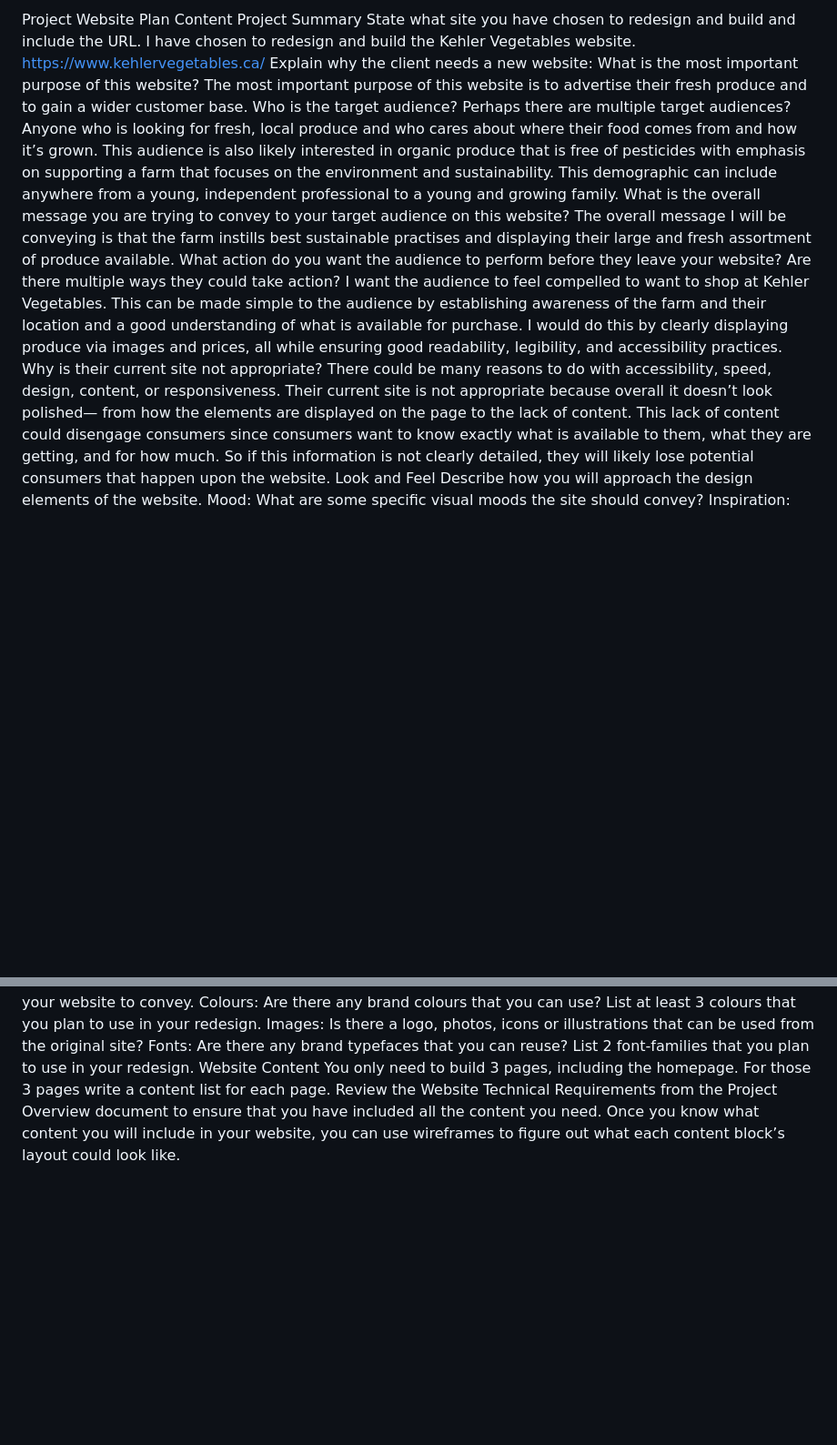
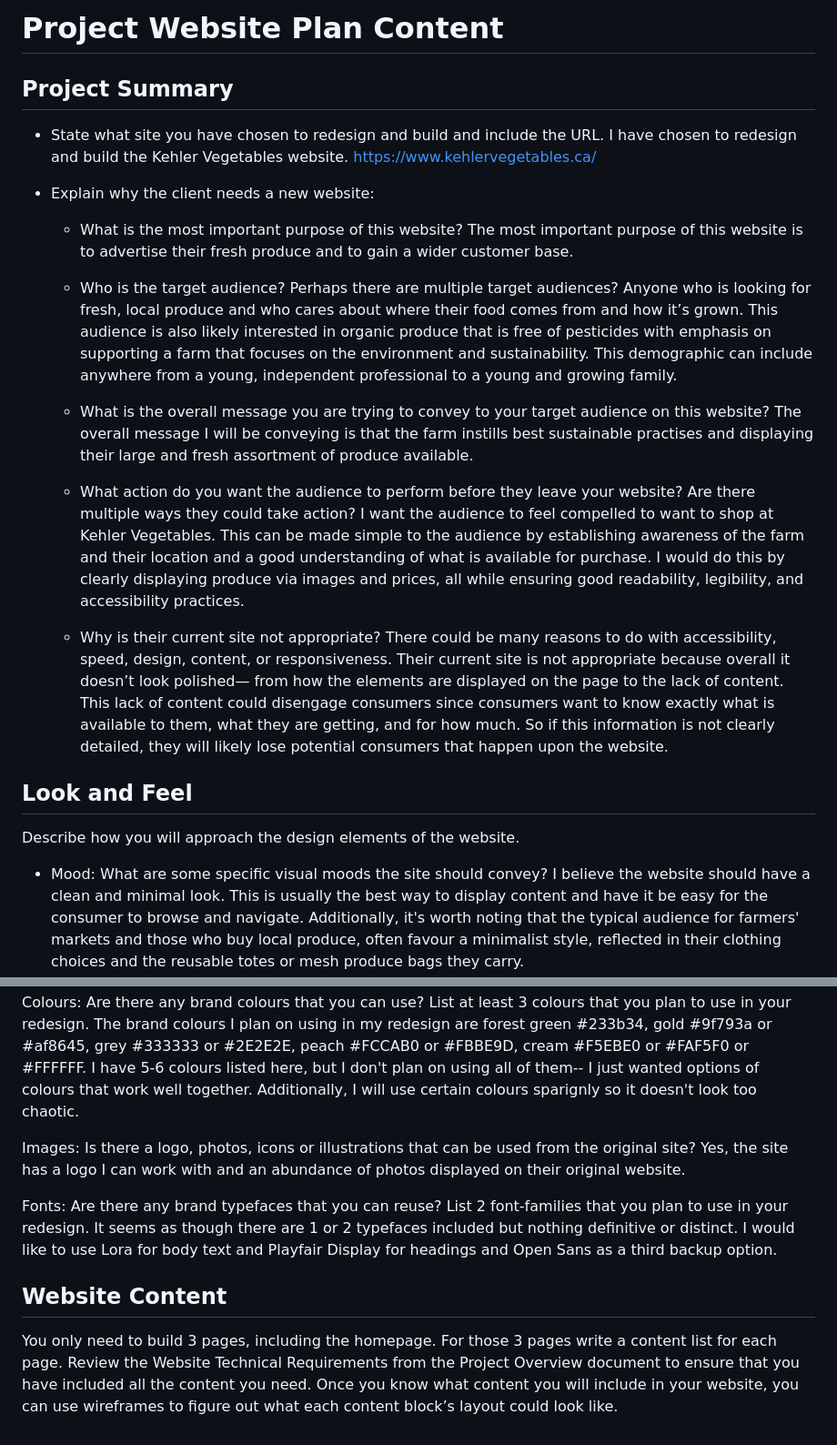
Before and after one commit to nic-dgl103-f24-cvs1/project-ANoel03, a Markdown page: README.md, 2 parts joined by grey strips. Shown: that part at 91% size. Rendered like a GitHub page; blank space fills up the shorter version.

Commit message:
Update README.md with my responses and markdown

```diff
--- a/README.md
+++ b/README.md
@@ -1,19 +1,41 @@
-Project Website Plan Content
-Project Summary
-State what site you have chosen to redesign and build and include the URL.
-I have chosen to redesign and build the Kehler Vegetables website. https://www.kehlervegetables.ca/
-Explain why the client needs a new website:
-What is the most important purpose of this website?
-The most important purpose of this website is to advertise their fresh produce and to gain a wider customer base.
-Who is the target audience? Perhaps there are multiple target audiences?
-Anyone who is looking for fresh, local produce and who cares about where their food comes from and how it’s grown. This audience is also likely interested in organic produce that is free of pesticides with emphasis on supporting a farm that focuses on the environment and sustainability. This demographic can include anywhere from a young, independent professional to a young and growing family.
-What is the overall message you are trying to convey to your target audience on this website?
-The overall message I will be conveying is that the farm instills best sustainable practises and displaying their large and fresh assortment of produce available.
-What action do you want the audience to perform before they leave your website? Are there multiple ways they could take action?
-I want the audience to feel compelled to want to shop at Kehler Vegetables. This can be made simple to the audience by establishing awareness of the farm and their location and a good understanding of what is available for purchase. I would do this by clearly displaying produce via images and prices, all while ensuring good readability, legibility, and accessibility practices.
-Why is their current site not appropriate? There could be many reasons to do with accessibility, speed, design, content, or responsiveness.
-Their current site is not appropriate because overall it doesn’t look polished— from how the elements are displayed on the page to the lack of content. This lack of content could disengage consumers since consumers want to know exactly what is available to them, what they are getting, and for how much. So if this information is not clearly detailed, they will likely lose potential consumers that happen upon the website.
-Look and Feel
+# Project Website Plan Content
+
+## Project Summary
+
+* State what site you have chosen to redesign and build and include the URL.
+  I have chosen to redesign and build the Kehler Vegetables website. https://www.kehlervegetables.ca/
+
+* Explain why the client needs a new website:
+  * What is the most important purpose of this website?
+    The most important purpose of this website is to advertise their fresh produce and to gain a wider customer base.
+
+  * Who is the target audience? Perhaps there are multiple target audiences?
+    Anyone who is looking for fresh, local produce and who cares about where their food comes from and how it’s grown. This audience is also
+    likely interested in organic produce that is free of pesticides with emphasis on supporting a farm that focuses on the environment and
+    sustainability. This demographic can include anywhere from a young, independent professional to a young and growing family.
+
+  * What is the overall message you are trying to convey to your target audience on this website?
+   The overall message I will be conveying is that the farm instills best sustainable practises and displaying their large and fresh assortment
+   of produce available.
+
+  * What action do you want the audience to perform before they leave your website? Are there multiple ways they could take action?
+    I want the audience to feel compelled to want to shop at Kehler Vegetables. This can be made simple to the audience by establishing
+    awareness of the farm and their location and a good understanding of what is available for purchase. I would do this by clearly displaying
+    produce via images and prices, all while ensuring good readability, legibility, and accessibility practices.
+
+  * Why is their current site not appropriate? There could be many reasons to do with accessibility, speed, design, content, or responsiveness.
+    Their current site is not appropriate because overall it doesn’t look polished— from how the elements are displayed on the page to the lack
+    of content. This lack of content could disengage consumers since consumers want to know exactly what is available to them, what they are
+    getting, and for how much. So if this information is not clearly detailed, they will likely lose potential consumers that happen upon the
+    website.
+
+## Look and Feel
+
 Describe how you will approach the design elements of the website.
-Mood: What are some specific visual moods the site should convey?
+
+* Mood: What are some specific visual moods the site should convey?
+  I believe the website should have a clean and minimal look. This is usually the best way to display content and have it be easy for the
+  consumer to browse and navigate. Additionally, it's worth noting that the typical audience for farmers' markets and those who buy local
+  produce, often favour a minimalist style, reflected in their clothing choices and the reusable totes or mesh produce bags they carry.
+
 Inspiration: Research and include homepage screenshots and urls of 2 website designs that you feel are good inspiration for the redesign of your website because they communicate similar moods to what you want your website to convey.
@@ -20,7 +47,15 @@ Inspiration: Research and include homepage screenshots and urls of 2 website des
 Colours: Are there any brand colours that you can use? List at least 3 colours that you plan to use in your redesign.
+The brand colours I plan on using in my redesign are forest green #233b34, gold #9f793a or #af8645, grey #333333 or #2E2E2E, peach #FCCAB0 or #FBBE9D, cream #F5EBE0 or #FAF5F0 or #FFFFFF. I have 5-6 colours listed here, but I don't plan on using all of them-- I just wanted options of colours that work well together. Additionally, I will use certain colours sparignly so it doesn't look too chaotic.
+
 Images: Is there a logo, photos, icons or illustrations that can be used from the original site?
+Yes, the site has a logo I can work with and an abundance of photos displayed on their original website.
+
 Fonts: Are there any brand typefaces that you can reuse? List 2 font-families that you plan to use in your redesign.
-Website Content
+It seems as though there are 1 or 2 typefaces included but nothing definitive or distinct.
+I would like to use Lora for body text and Playfair Display for headings and Open Sans as a third backup option.
+
+## Website Content
+
 You only need to build 3 pages, including the homepage. For those 3 pages write a content list for each page.
 Review the Website Technical Requirements from the Project Overview document to ensure that you have included all the content you need.
 Once you know what content you will include in your website, you can use wireframes to figure out what each content block’s layout could look like.
```
Also changed, not shown: other parts of README.md (+5 -0 lines).
